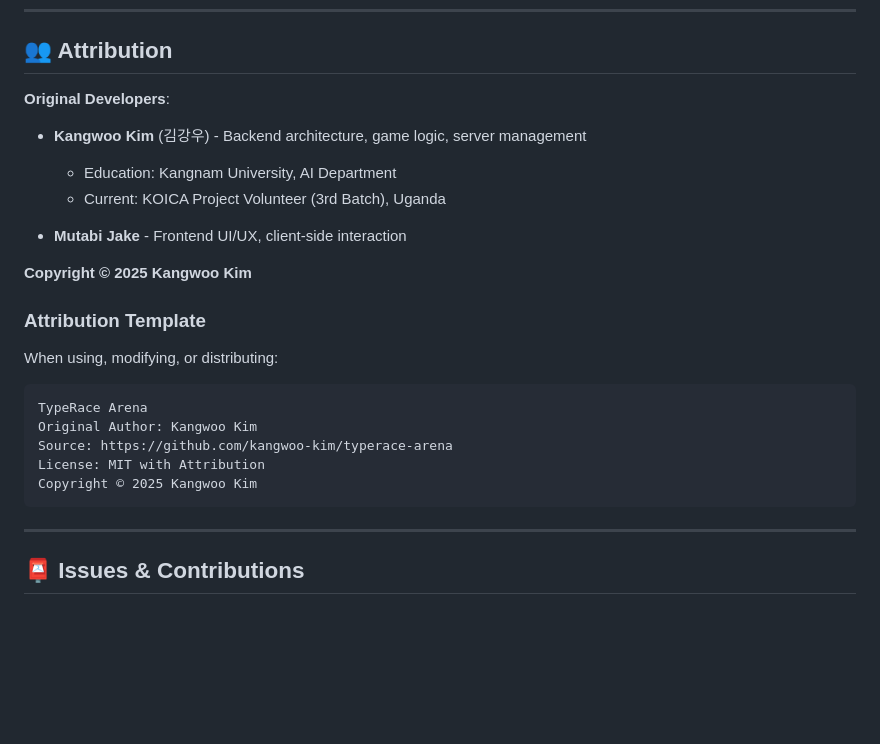
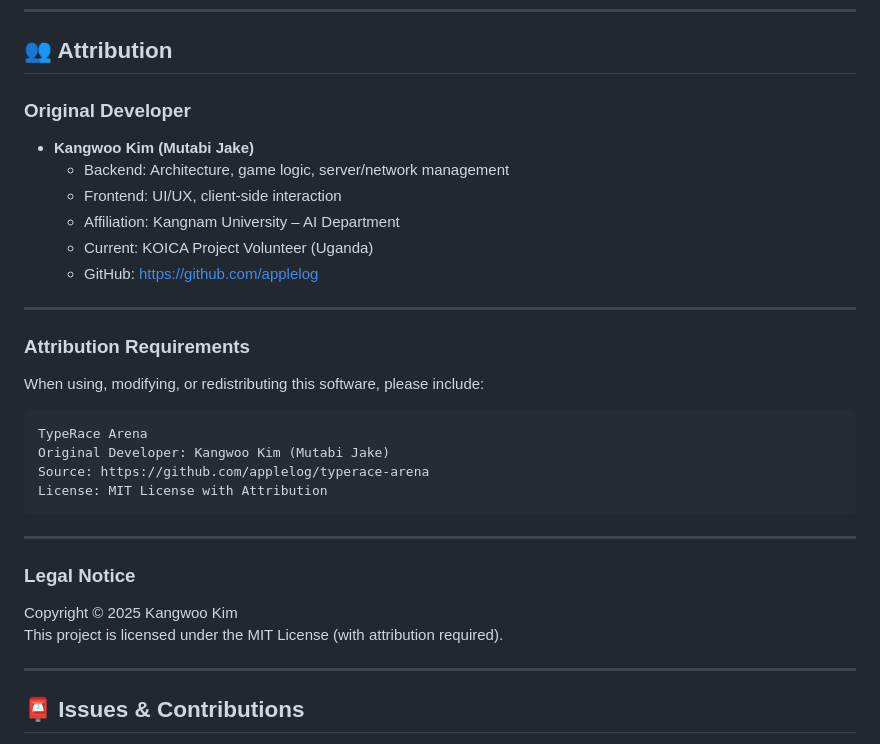
Before and after one commit to applelog/TypeBattle-RT, a Markdown page: README.md, the part around the change. Rendered like a GitHub page; blank space fills up the shorter version.

````diff
--- a/README.md
+++ b/README.md
@@ -265,26 +265,31 @@ See [LICENSE](./LICENSE) for full terms.
 
 ## 👥 Attribution
 
-**Original Developers**:
-- **Kangwoo Kim** (김강우) - Backend architecture, game logic, server management
-  - Education: Kangnam University, AI Department
-  - Current: KOICA Project Volunteer (3rd Batch), Uganda
+### Original Developer
+- **Kangwoo Kim (Mutabi Jake)**
+  - Backend: Architecture, game logic, server/network management
+  - Frontend: UI/UX, client-side interaction
+  - Affiliation: Kangnam University – AI Department
+  - Current: KOICA Project Volunteer (Uganda)
+  - GitHub: https://github.com/applelog
 
-- **Mutabi Jake** - Frontend UI/UX, client-side interaction
+---
 
-**Copyright © 2025 Kangwoo Kim**
+### Attribution Requirements
 
-### Attribution Template
-
-When using, modifying, or distributing:
+When using, modifying, or redistributing this software, please include:
 
 ```
 TypeRace Arena
-Original Author: Kangwoo Kim
-Source: https://github.com/kangwoo-kim/typerace-arena
-License: MIT with Attribution
+Original Developer: Kangwoo Kim (Mutabi Jake)
+Source: https://github.com/applelog/typerace-arena
+License: MIT License with Attribution
+```
+---
+
+### Legal Notice
 Copyright © 2025 Kangwoo Kim
-```
+This project is licensed under the MIT License (with attribution required).
 
 ---
 
````
